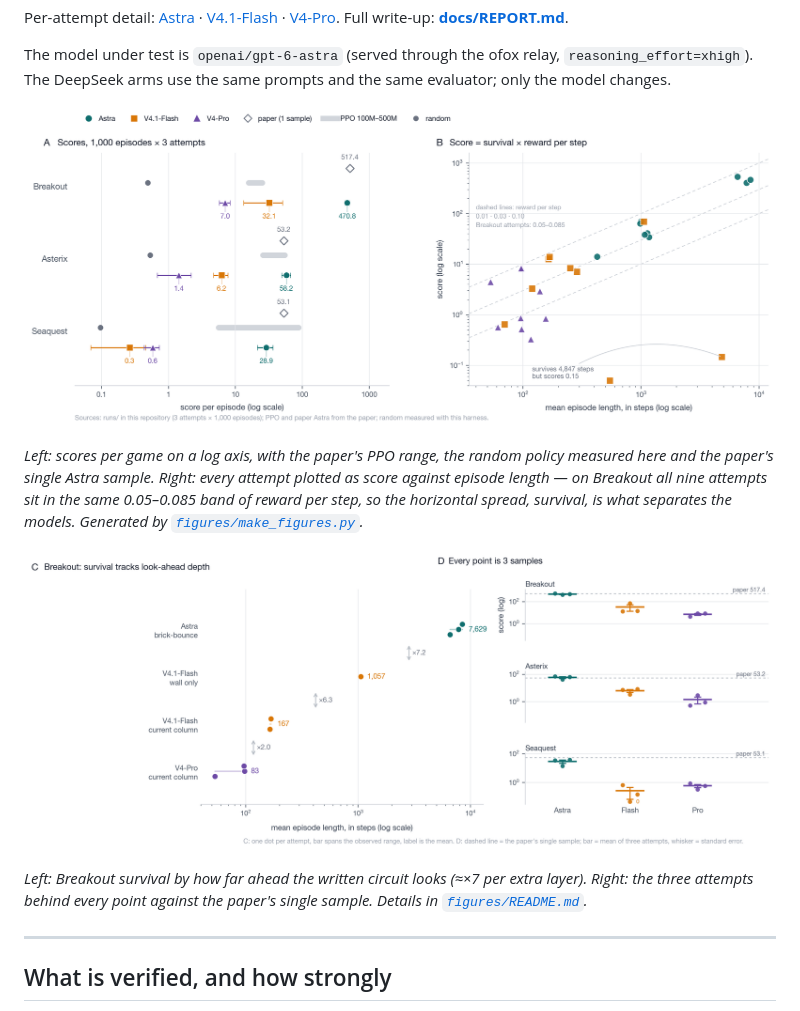
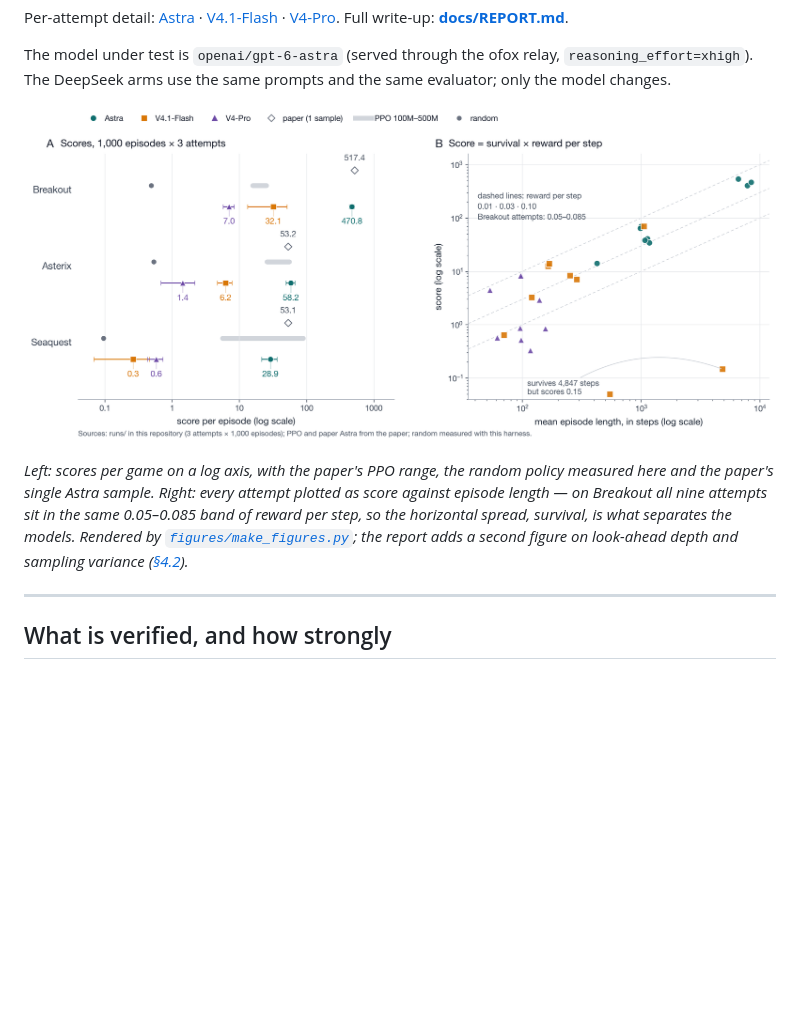
Before and after one commit to yzw-22/astra-weight-space-repro, a Markdown page: README.md, the part around the change. Drawn GitHub-style; pictures changed too: figures/out/fig1_scores.png, figures/out/fig2_depth_variance.png; blank space fills up the shorter version.

```diff
--- a/README.md
+++ b/README.md
@@ -45,13 +45,10 @@ evaluator; only the model changes.
 policy measured here and the paper's single Astra sample. Right: every attempt
 plotted as score against episode length — on Breakout all nine attempts sit in
 the same 0.05–0.085 band of reward per step, so the horizontal spread, survival,
-is what separates the models. Generated by [`figures/make_figures.py`](figures/make_figures.py).*
-
-![Survival by look-ahead depth, and the three samples per point](figures/out/fig2_depth_variance.png)
-
-*Left: Breakout survival by how far ahead the written circuit looks (≈×7 per
-extra layer). Right: the three attempts behind every point against the paper's
-single sample. Details in [`figures/README.md`](figures/README.md).*
+is what separates the models. Rendered by
+[`figures/make_figures.py`](figures/make_figures.py); the report adds a second
+figure on look-ahead depth and sampling variance
+([§4.2](docs/REPORT.md#42-where-the-score-comes-from)).*
 
 ---
 
```
Also changed, not shown: figures/README.md (+9 -1 lines), 3 other files.
